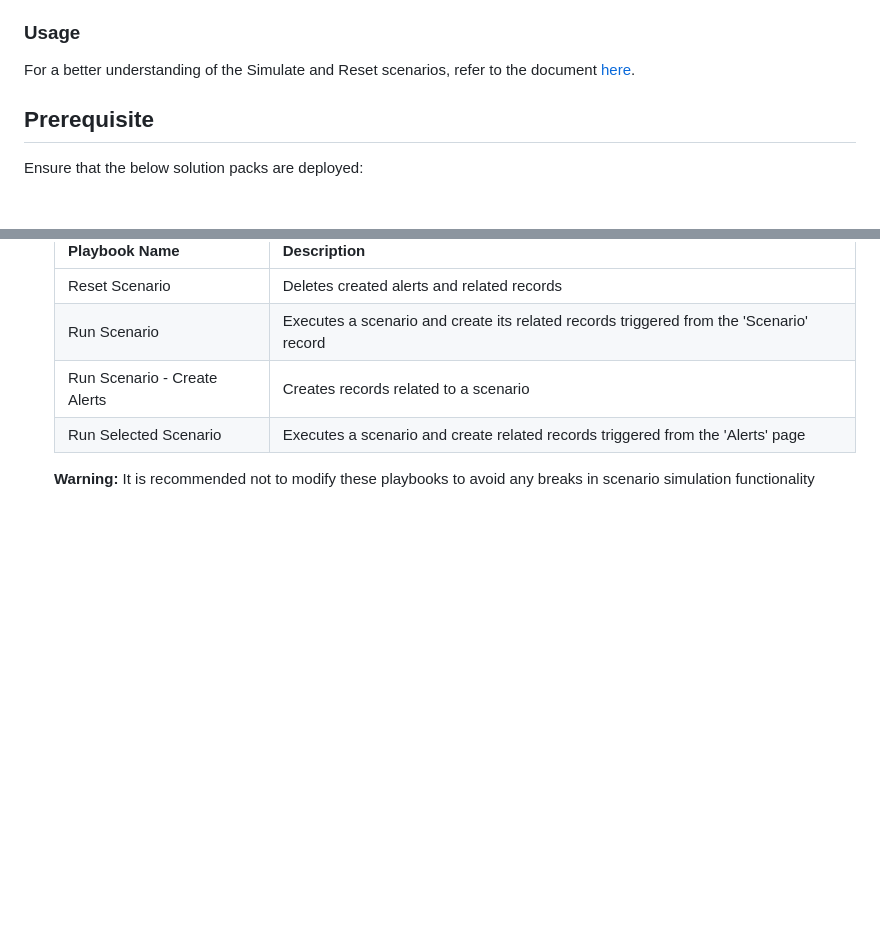
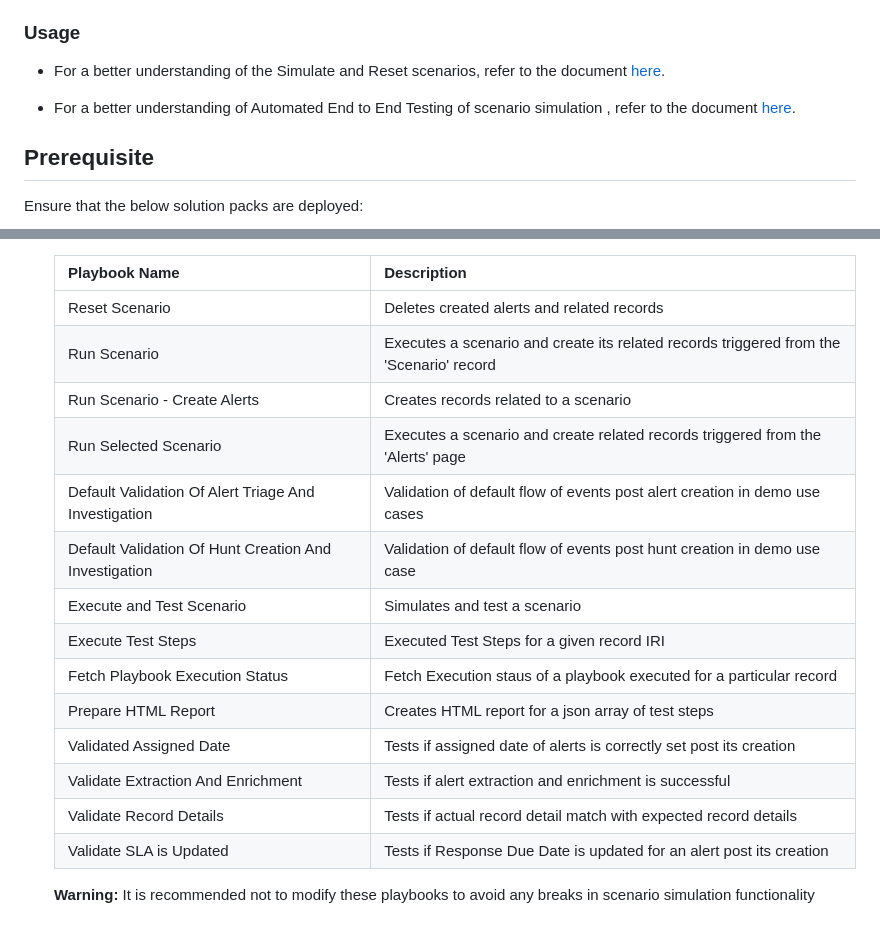
Before and after one commit to fortinet-fortisoar/solution-pack-soc-simulator, a Markdown page: README.md, 2 parts joined by grey strips. GitHub-like rendering; blank space fills up the shorter version.

```diff
--- a/README.md
+++ b/README.md
@@ -13,7 +13,9 @@ The **FortiSOAR™ SOC Simulator Solution Pack** enables users to experience the
 
 ### Usage
 
-For a better understanding of the Simulate and Reset scenarios, refer to the document [here](https://github.com/fortinet-fortisoar/solution-pack-soc-simulator/blob/develop/docs/solution-pack-guide.md).
+- For a better understanding of the Simulate and Reset scenarios, refer to the document [here](https://github.com/fortinet-fortisoar/solution-pack-soc-simulator/blob/develop/docs/solution-pack-guide.md).
+
+- For a better understanding of Automated End to End Testing of scenario simulation , refer to the document [here](https://github.com/fortinet-fortisoar/solution-pack-soc-simulator/blob/develop/docs/solution-pack-test-automation-guide.md).
 
 ## Prerequisite
 
@@ -48,5 +50,15 @@ Ensure that the below solution packs are deployed:
     |Run Scenario|Executes a scenario and create its related records triggered from the 'Scenario' record|
     |Run Scenario - Create Alerts|Creates records related to a scenario|
     |Run Selected Scenario|Executes a scenario and create related records triggered from the 'Alerts' page|
+    |Default Validation Of Alert Triage And Investigation|Validation of default flow of events post alert creation in demo use cases|
+    |Default Validation Of Hunt Creation And Investigation|Validation of default flow of events post hunt creation in demo use case|
+    |Execute and Test Scenario|Simulates and test a scenario|
+    |Execute Test Steps|Executed Test Steps for a given record IRI|
+    |Fetch Playbook Execution Status|Fetch Execution staus of a playbook executed for a particular record|
+    |Prepare HTML Report|Creates HTML report for a json array of test steps|
+    |Validated Assigned Date|Tests if assigned date of alerts is correctly set post its creation |
+    |Validate Extraction And Enrichment|Tests if alert extraction and enrichment is successful|
+    |Validate Record Details|Tests if actual record detail match with expected record details|
+    |Validate SLA is Updated|Tests if Response Due Date is updated for an alert post its creation|
 
      **Warning:** It is recommended not to modify these playbooks to avoid any breaks in scenario simulation functionality
```
Also changed, not shown: docs/solution-pack-test-automation-guide.md (added, +22 -0 lines), docs/media/TestScenario.png (added), docs/media/TestScenarioResult.png (added).
